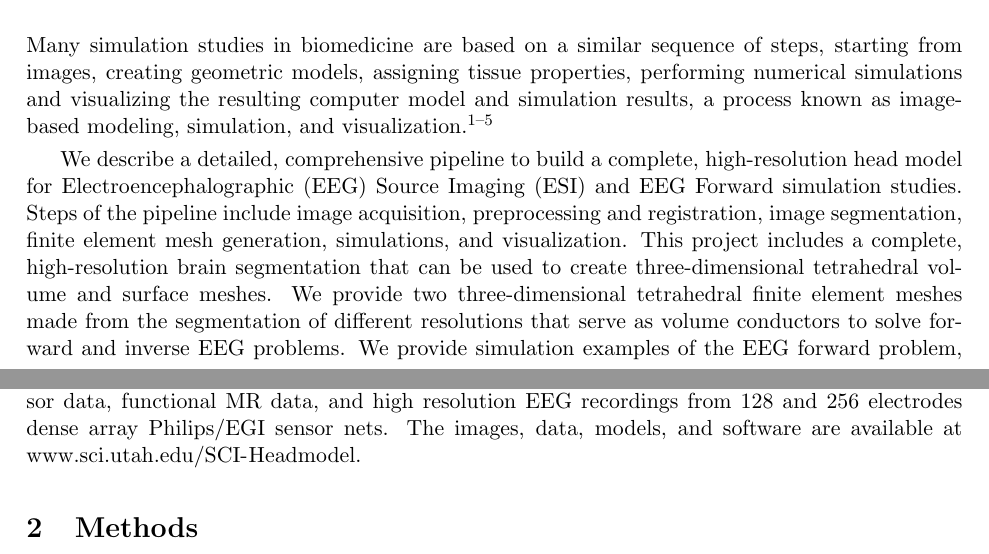
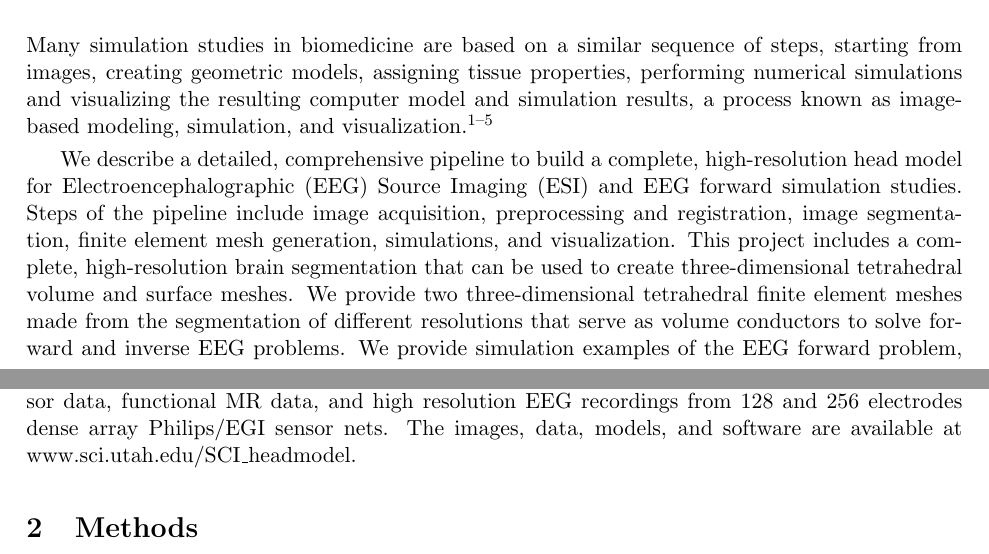
Before and after one commit to allywarner/Model_Paper, a LaTeX document (Rev1/paper_main.tex, which reads Rev1/Intro.tex): two parts of pages 1 and 2 of 37, joined at a grey line, cut so that both start at the same text. Compiled offline with pdfLaTeX.

Commit message:
Read through Intro edits

```diff
--- a/Rev1/Intro.tex
+++ b/Rev1/Intro.tex
@@ -7,7 +7,7 @@
 
 Many simulation studies in biomedicine are based on a similar sequence of steps, starting from images, creating geometric models, assigning tissue properties, performing numerical simulations and visualizing the resulting computer model and simulation results, a process known as image-based modeling, simulation, and visualization \cite{SCI:Mac2009a,SCI:Joh2015c,SCI:Joh2012a,SCI:Joh2006a,SCI:Joh2004b}.
 
-We describe a detailed, comprehensive pipeline to build a complete, high-resolution head model for Electroencephalographic (EEG) Source Imaging (ESI) and EEG Forward simulation studies.  Steps of the pipeline include image acquisition, preprocessing and registration, image segmentation, finite element mesh generation, simulations, and visualization. This project includes a complete, high-resolution brain segmentation that can be used to create three-dimensional tetrahedral volume and surface meshes. We provide two three-dimensional tetrahedral finite element meshes made from the segmentation of different resolutions that serve as volume conductors to solve forward and inverse EEG problems. We provide simulation examples of the EEG forward problem, with isotropic and anisotropic systems; functional image data mapped onto a tetrahedral mesh; electroencephalography (EEG) signals mapped onto net electrodes; and diffusion tensor data.
+We describe a detailed, comprehensive pipeline to build a complete, high-resolution head model for Electroencephalographic (EEG) Source Imaging (ESI) and EEG forward simulation studies.  Steps of the pipeline include image acquisition, preprocessing and registration, image segmentation, finite element mesh generation, simulations, and visualization. This project includes a complete, high-resolution brain segmentation that can be used to create three-dimensional tetrahedral volume and surface meshes. We provide two three-dimensional tetrahedral finite element meshes made from the segmentation of different resolutions that serve as volume conductors to solve forward and inverse EEG problems. We provide simulation examples of the EEG forward problem, with isotropic and anisotropic systems; functional image data mapped onto a tetrahedral mesh; electroencephalography (EEG) signals mapped onto net electrodes; and diffusion tensor data.
 
 Along with outlining the pipeline, we have made the results of this project available as open-source data sets to aid other scientists for use in their EEG forward and inverse simulation studies and to help them build new head models more efficiently. The complete head model presented here took approximately one year to complete, in part due to the many options in software and techniques, as well as the complexity of the multimodal imaging data. The segmentation of the image data took approximately 100 hours, mostly dedicated to manual editing. Because the segmentation was high resolution, the resulting tetrahedral meshes became extremely large, which made for very slow simulations. Further simplification methods were developed to achieve moderately sized geometric models.  The head model also includes registration of diffusion tensor data, functional MR data, and high resolution EEG recordings from 128 and 256 electrodes dense array Philips/EGI sensor nets. The images, data, models, and software are
-available at \url{www.sci.utah.edu/SCI-Headmodel}.
+available at \url{www.sci.utah.edu/SCI_headmodel}.
```
Also changed, not shown: 2 other files.
